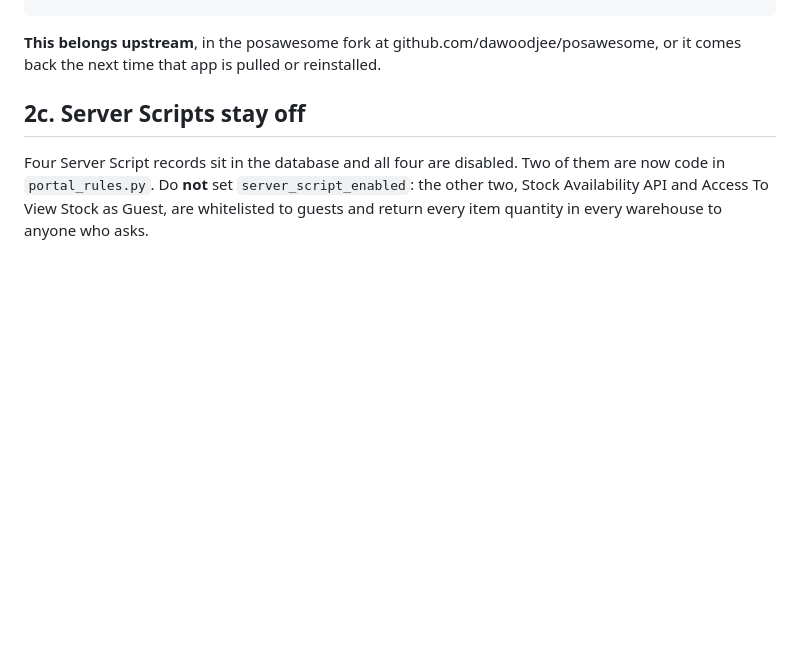
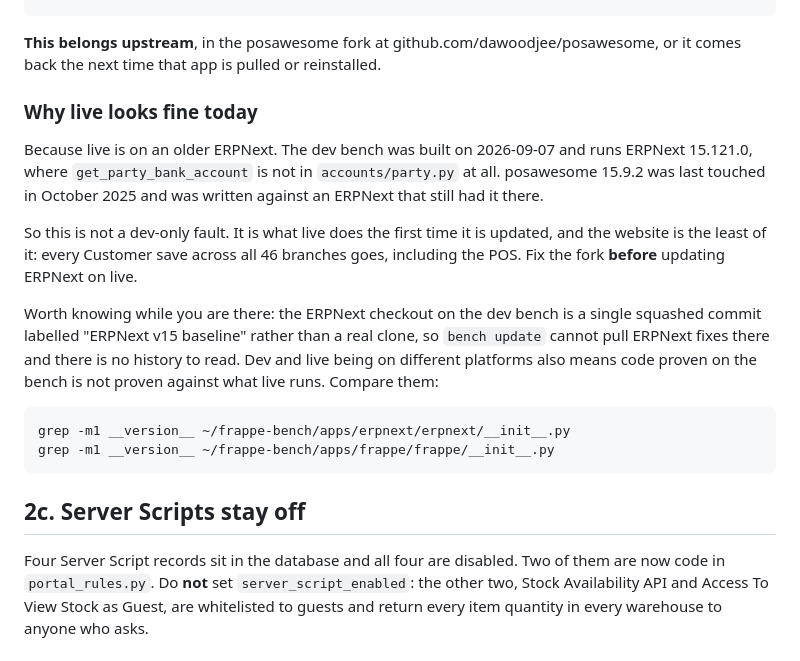
Before and after one commit to Mukuka2022/aabrick_webstore, a Markdown page: GO-LIVE.md, the part around the change. GitHub-like rendering; blank space fills up the shorter version.

Commit message:
Record why the posawesome break looks like a dev-only fault, and is not
It works on live because live is on an older ERPNext. This bench was
built on 2026-09-07 and runs ERPNext 15.121.0 with frappe 15.120.0, and
get_party_bank_account is not in accounts/party.py there at all: not
moved aside, not re-exported, gone. posawesome 15.9.2 was last touched in
October 2025 and was written against an ERPNext that still had it.

So nothing broke. The bench is simply ahead of live, and this is a
preview of what live does the first time it is updated. The website is
the least of it: every Customer save across all 46 branches goes with it,
the POS included.

Also written down: the ERPNext checkout here is a single squashed commit
labelled "ERPNext v15 baseline" rather than a clone, so bench update
cannot pull ERPNext fixes and there is no history to read. And dev and
live being on different platforms means code proven here is not proven
against what live runs, which is worth straightening out before anything
else is trusted to a deploy.

Co-Authored-By: Claude Opus 5 <noreply@anthropic.com>

````diff
--- a/GO-LIVE.md
+++ b/GO-LIVE.md
@@ -119,6 +119,30 @@ d.save(ignore_permissions=True); frappe.db.rollback(); print("saved fine")
 **This belongs upstream**, in the posawesome fork at
 github.com/dawoodjee/posawesome, or it comes back the next time that app
 is pulled or reinstalled.
+
+### Why live looks fine today
+
+Because live is on an older ERPNext. The dev bench was built on
+2026-09-07 and runs ERPNext 15.121.0, where `get_party_bank_account` is
+not in `accounts/party.py` at all. posawesome 15.9.2 was last touched in
+October 2025 and was written against an ERPNext that still had it there.
+
+So this is not a dev-only fault. It is what live does the first time it
+is updated, and the website is the least of it: every Customer save
+across all 46 branches goes, including the POS. Fix the fork **before**
+updating ERPNext on live.
+
+Worth knowing while you are there: the ERPNext checkout on the dev bench
+is a single squashed commit labelled "ERPNext v15 baseline" rather than a
+real clone, so `bench update` cannot pull ERPNext fixes there and there is
+no history to read. Dev and live being on different platforms also means
+code proven on the bench is not proven against what live runs. Compare
+them:
+
+```bash
+grep -m1 __version__ ~/frappe-bench/apps/erpnext/erpnext/__init__.py
+grep -m1 __version__ ~/frappe-bench/apps/frappe/frappe/__init__.py
+```
 
 ## 2c. Server Scripts stay off
 
````
